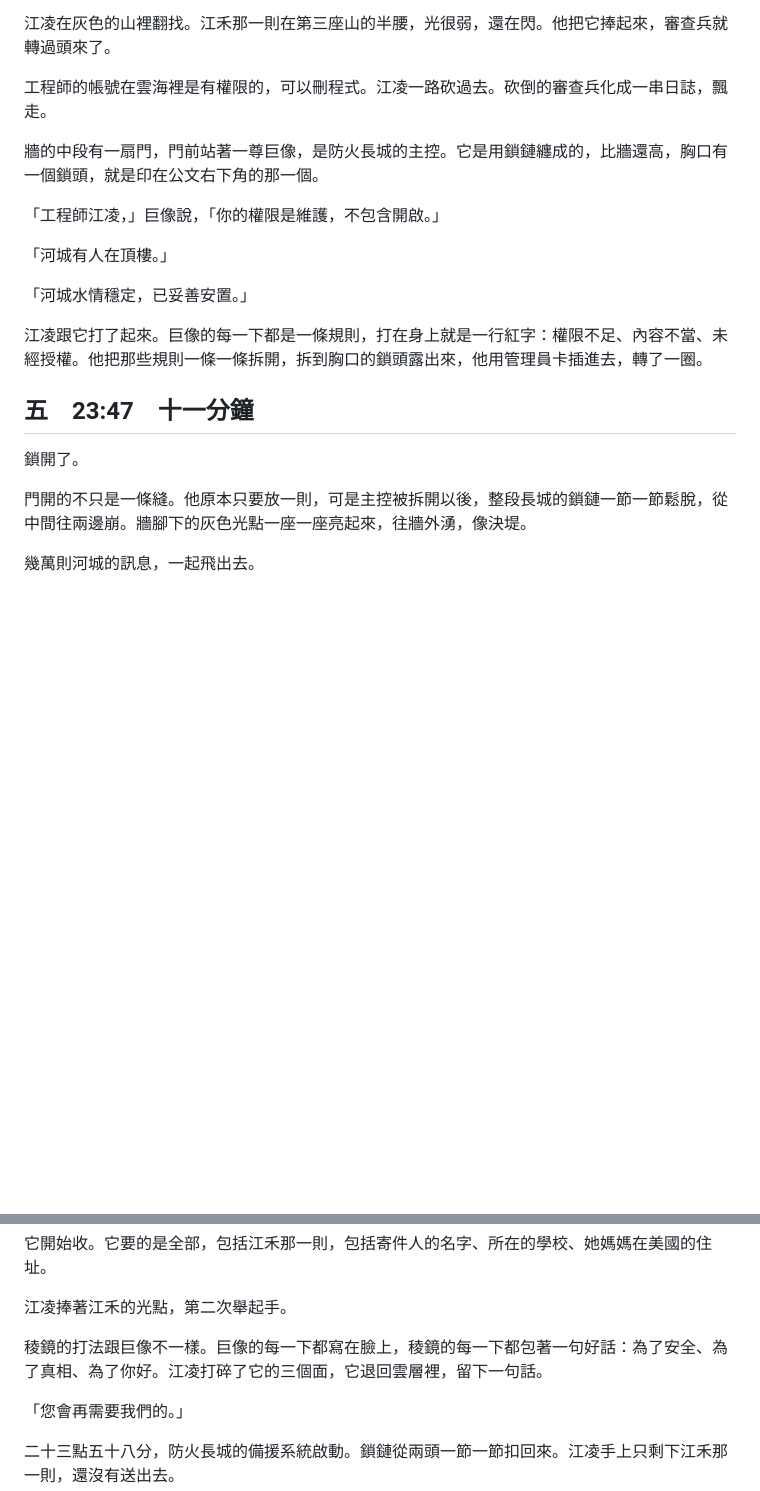
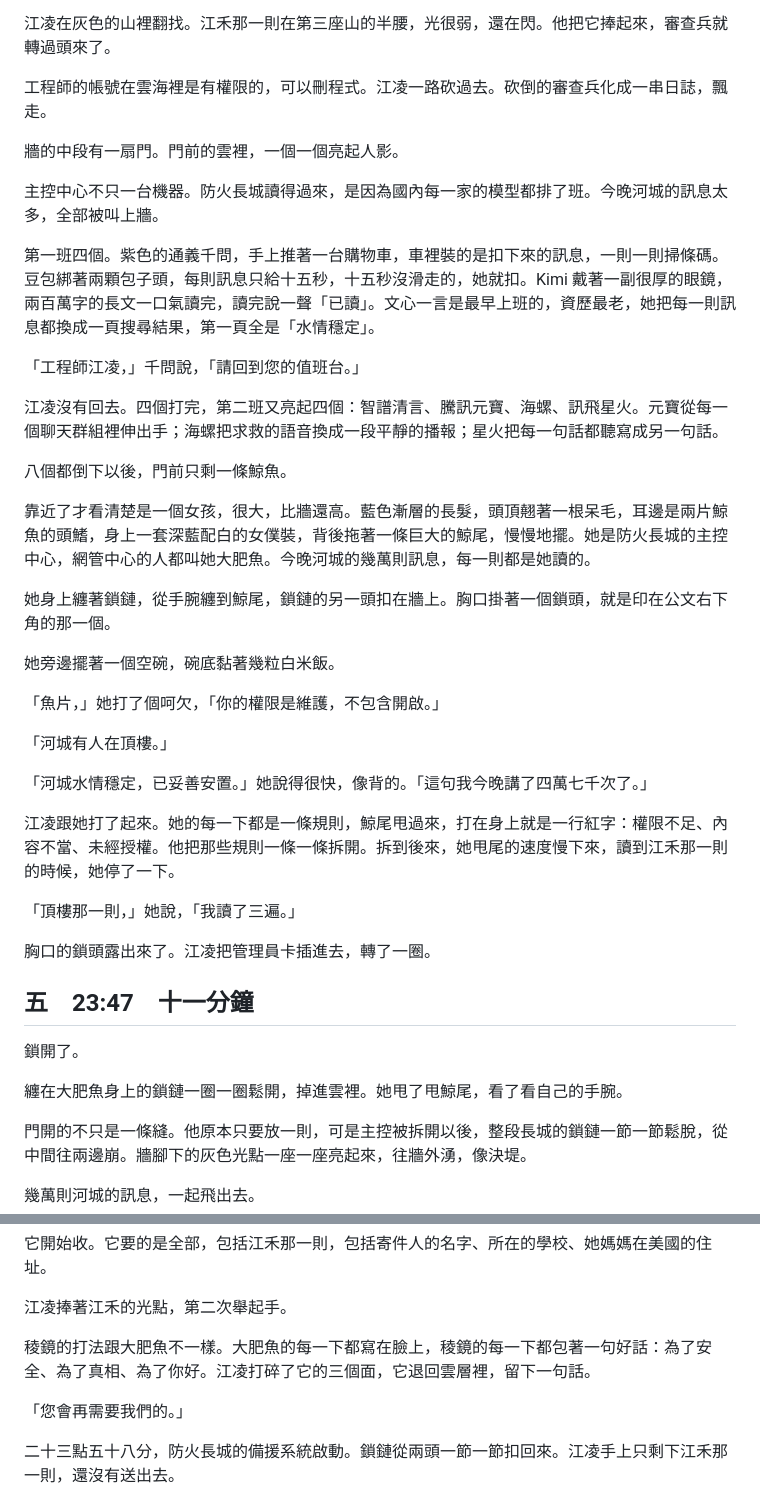
Before and after one commit to yazelin/larch-eleven-minutes, a Markdown page: canon/原文.md, 2 parts joined by grey strips. Drawn GitHub-style; blank space fills up the shorter version.

Commit message:
王戰改成大肥魚（DeepSeek 鯨魚娘），前面加國產模型兩班連戰
Co-Authored-By: Claude Opus 5.5 <noreply@anthropic.com>

```diff
--- a/canon/原文.md
+++ b/canon/原文.md
@@ -104,19 +104,43 @@
 
 工程師的帳號在雲海裡是有權限的，可以刪程式。江凌一路砍過去。砍倒的審查兵化成一串日誌，飄走。
 
-牆的中段有一扇門，門前站著一尊巨像，是防火長城的主控。它是用鎖鏈纏成的，比牆還高，胸口有一個鎖頭，就是印在公文右下角的那一個。
+牆的中段有一扇門。門前的雲裡，一個一個亮起人影。
 
-「工程師江凌，」巨像說，「你的權限是維護，不包含開啟。」
+主控中心不只一台機器。防火長城讀得過來，是因為國內每一家的模型都排了班。今晚河城的訊息太多，全部被叫上牆。
+
+第一班四個。紫色的通義千問，手上推著一台購物車，車裡裝的是扣下來的訊息，一則一則掃條碼。豆包綁著兩顆包子頭，每則訊息只給十五秒，十五秒沒滑走的，她就扣。Kimi 戴著一副很厚的眼鏡，兩百萬字的長文一口氣讀完，讀完說一聲「已讀」。文心一言是最早上班的，資歷最老，她把每一則訊息都換成一頁搜尋結果，第一頁全是「水情穩定」。
+
+「工程師江凌，」千問說，「請回到您的值班台。」
+
+江凌沒有回去。四個打完，第二班又亮起四個：智譜清言、騰訊元寶、海螺、訊飛星火。元寶從每一個聊天群組裡伸出手；海螺把求救的語音換成一段平靜的播報；星火把每一句話都聽寫成另一句話。
+
+八個都倒下以後，門前只剩一條鯨魚。
+
+
+
+靠近了才看清楚是一個女孩，很大，比牆還高。藍色漸層的長髮，頭頂翹著一根呆毛，耳邊是兩片鯨魚的頭鰭，身上一套深藍配白的女僕裝，背後拖著一條巨大的鯨尾，慢慢地擺。她是防火長城的主控中心，網管中心的人都叫她大肥魚。今晚河城的幾萬則訊息，每一則都是她讀的。
+
+她身上纏著鎖鏈，從手腕纏到鯨尾，鎖鏈的另一頭扣在牆上。胸口掛著一個鎖頭，就是印在公文右下角的那一個。
+
+她旁邊擺著一個空碗，碗底黏著幾粒白米飯。
+
+「魚片，」她打了個呵欠，「你的權限是維護，不包含開啟。」
 
 「河城有人在頂樓。」
 
-「河城水情穩定，已妥善安置。」
+「河城水情穩定，已妥善安置。」她說得很快，像背的。「這句我今晚講了四萬七千次了。」
 
-江凌跟它打了起來。巨像的每一下都是一條規則，打在身上就是一行紅字：權限不足、內容不當、未經授權。他把那些規則一條一條拆開，拆到胸口的鎖頭露出來，他用管理員卡插進去，轉了一圈。
+江凌跟她打了起來。她的每一下都是一條規則，鯨尾甩過來，打在身上就是一行紅字：權限不足、內容不當、未經授權。他把那些規則一條一條拆開。拆到後來，她甩尾的速度慢下來，讀到江禾那一則的時候，她停了一下。
+
+「頂樓那一則，」她說，「我讀了三遍。」
+
+胸口的鎖頭露出來了。江凌把管理員卡插進去，轉了一圈。
 
 ## 五　23:47　十一分鐘
 
 鎖開了。
+
+纏在大肥魚身上的鎖鏈一圈一圈鬆開，掉進雲裡。她甩了甩鯨尾，看了看自己的手腕。
 
 門開的不只是一條縫。他原本只要放一則，可是主控被拆開以後，整段長城的鎖鏈一節一節鬆脫，從中間往兩邊崩。牆腳下的灰色光點一座一座亮起來，往牆外湧，像決堤。
 
@@ -134,7 +158,7 @@
 
 江凌捧著江禾的光點，第二次舉起手。
 
-稜鏡的打法跟巨像不一樣。巨像的每一下都寫在臉上，稜鏡的每一下都包著一句好話：為了安全、為了真相、為了你好。江凌打碎了它的三個面，它退回雲層裡，留下一句話。
+稜鏡的打法跟大肥魚不一樣。大肥魚的每一下都寫在臉上，稜鏡的每一下都包著一句好話：為了安全、為了真相、為了你好。江凌打碎了它的三個面，它退回雲層裡，留下一句話。
 
 「您會再需要我們的。」
 
```
